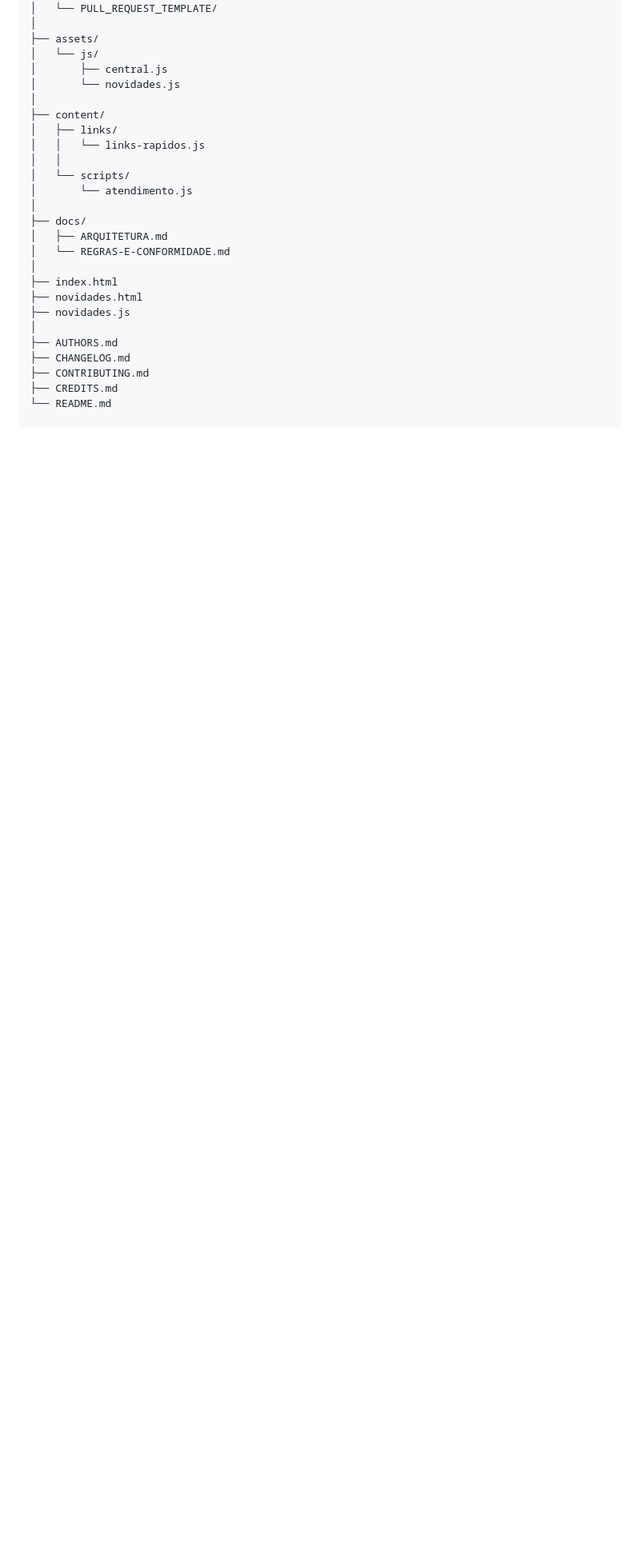
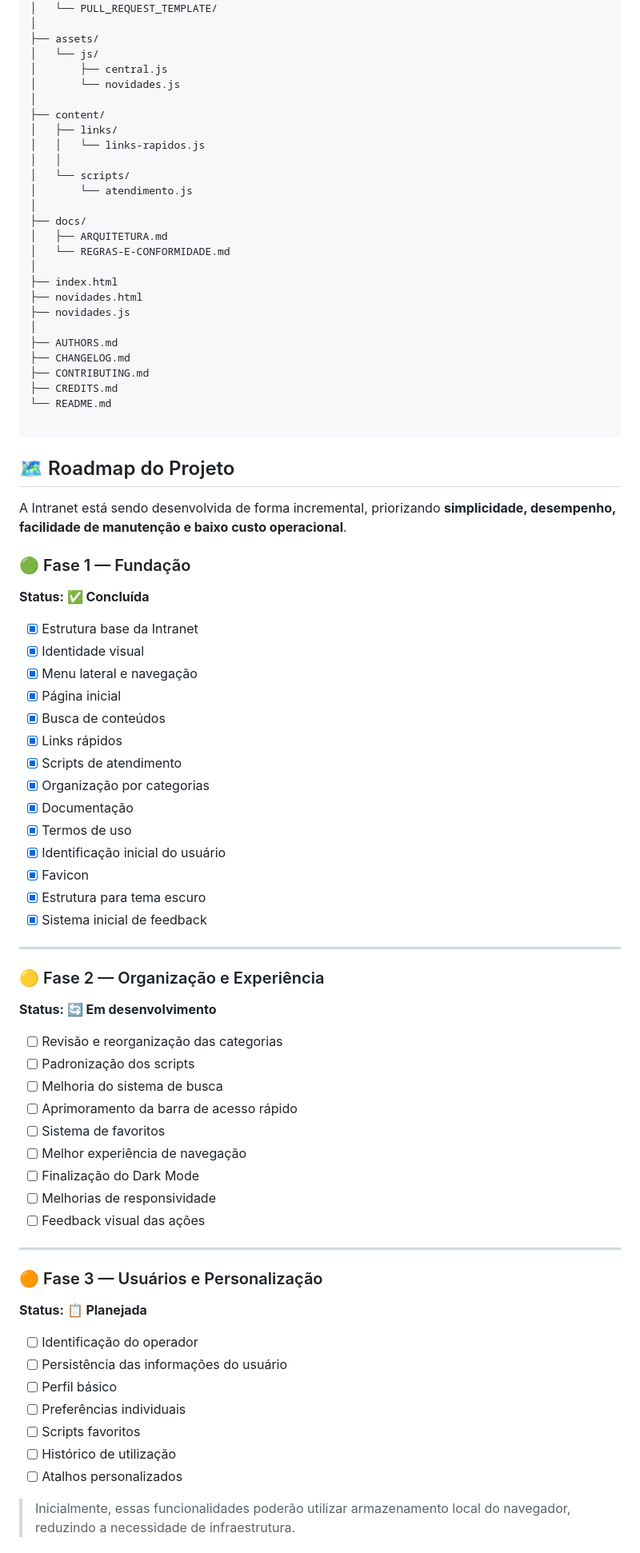
Before and after one commit to eubruno-coder/archives, a Markdown page: README.md, the part around one of its changes. Shown at 80% size. Rendered like a GitHub page; blank space fills up the shorter version.

Commit message:
Update README.md with project roadmap
Added project roadmap with phases and statuses.

````diff
--- a/README.md
+++ b/README.md
@@ -92,3 +92,57 @@ projetoX/
 ├── CONTRIBUTING.md
 ├── CREDITS.md
 └── README.md
+
+```
+## 🗺️ Roadmap do Projeto
+
+A Intranet está sendo desenvolvida de forma incremental, priorizando **simplicidade, desempenho, facilidade de manutenção e baixo custo operacional**.
+
+### 🟢 Fase 1 — Fundação
+**Status: ✅ Concluída**
+
+- [x] Estrutura base da Intranet
+- [x] Identidade visual
+- [x] Menu lateral e navegação
+- [x] Página inicial
+- [x] Busca de conteúdos
+- [x] Links rápidos
+- [x] Scripts de atendimento
+- [x] Organização por categorias
+- [x] Documentação
+- [x] Termos de uso
+- [x] Identificação inicial do usuário
+- [x] Favicon
+- [x] Estrutura para tema escuro
+- [x] Sistema inicial de feedback
+
+---
+
+### 🟡 Fase 2 — Organização e Experiência
+**Status: 🔄 Em desenvolvimento**
+
+- [ ] Revisão e reorganização das categorias
+- [ ] Padronização dos scripts
+- [ ] Melhoria do sistema de busca
+- [ ] Aprimoramento da barra de acesso rápido
+- [ ] Sistema de favoritos
+- [ ] Melhor experiência de navegação
+- [ ] Finalização do Dark Mode
+- [ ] Melhorias de responsividade
+- [ ] Feedback visual das ações
+
+---
+
+### 🟠 Fase 3 — Usuários e Personalização
+**Status: 📋 Planejada**
+
+- [ ] Identificação do operador
+- [ ] Persistência das informações do usuário
+- [ ] Perfil básico
+- [ ] Preferências individuais
+- [ ] Scripts favoritos
+- [ ] Histórico de utilização
+- [ ] Atalhos personalizados
+
+> Inicialmente, essas funcionalidades poderão utilizar armazenamento local do navegador, reduzindo a necessidade de infraestrutura.
+
````
Also changed, not shown: other parts of README.md (+46 -0 lines).
